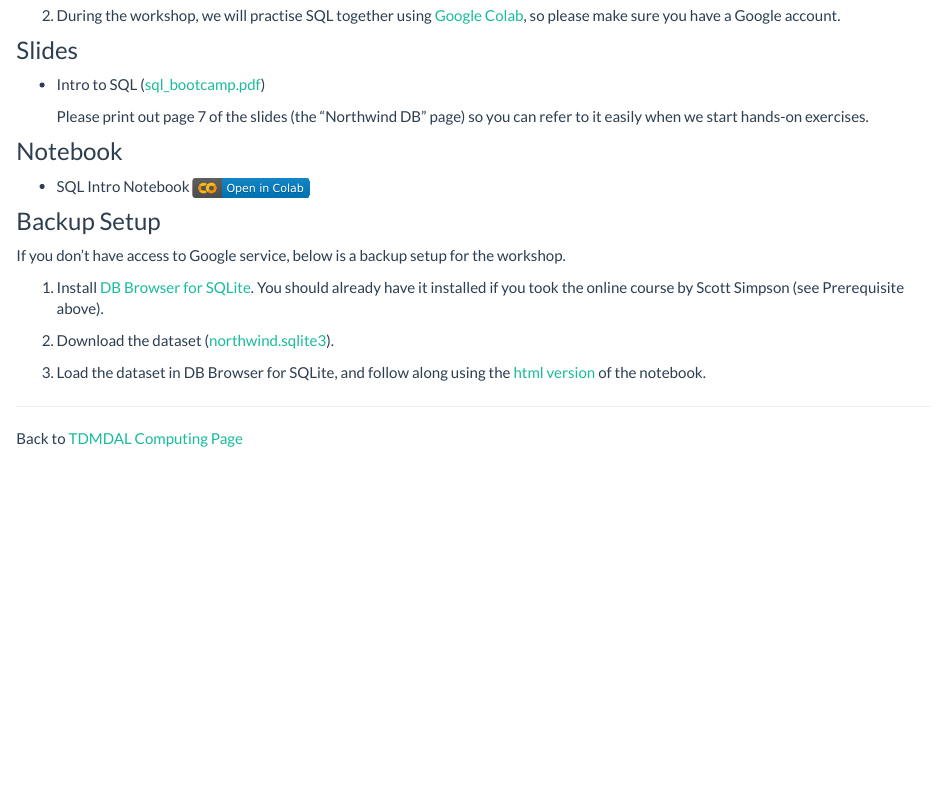
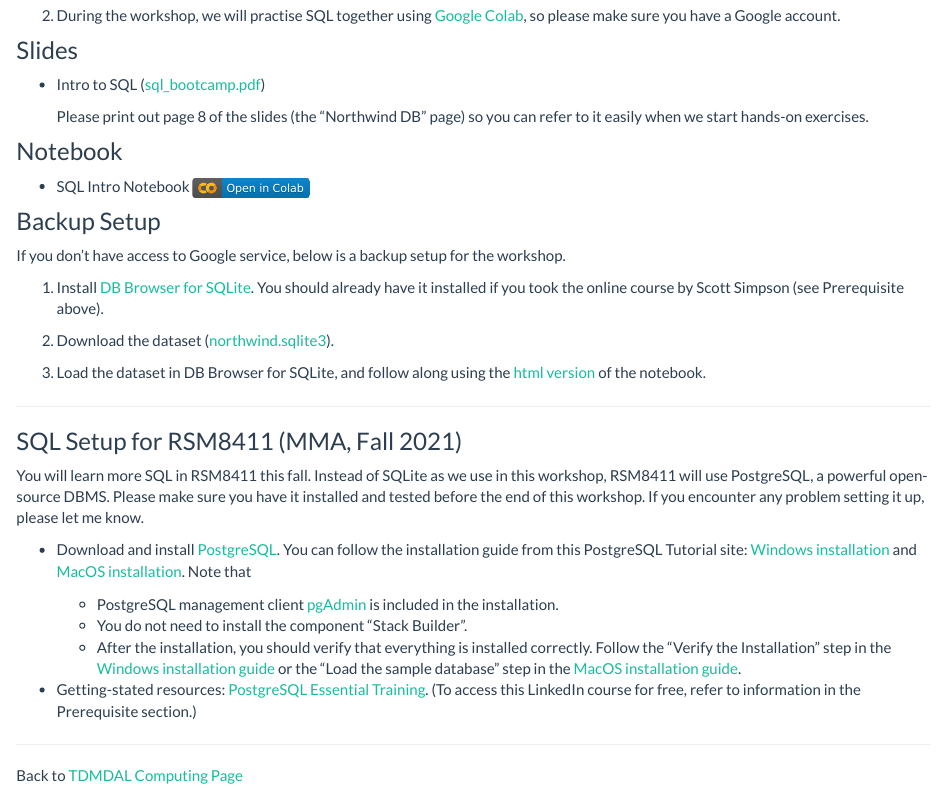
Before and after one commit to tdmdal/mma-sql-2021, an R Markdown document (index.Rmd): the page in a window 1100 px wide, from 410 px down. Rendered offline with R 4.5, knitr and Pandoc, with nearby package versions.

Commit message:
added PostgreSQL info for the fall course

```diff
--- a/index.Rmd
+++ b/index.Rmd
@@ -26,7 +26,7 @@
 
 * Intro to SQL ([sql_bootcamp.pdf](sql_bootcamp.pdf))
 
-    Please print out page 7 of the slides (the "Northwind DB" page) so you can refer to it easily when we start hands-on exercises.
+    Please print out page 8 of the slides (the "Northwind DB" page) so you can refer to it easily when we start hands-on exercises.
 
 ### Notebook
 
@@ -44,4 +44,18 @@
 
 ---
 
+### SQL Setup for RSM8411 (MMA, Fall 2021)
+
+You will learn more SQL in RSM8411 this fall. Instead of SQLite as we use in this workshop, RSM8411 will use PostgreSQL, a powerful open-source DBMS. Please make sure you have it installed and tested before the end of this workshop. If you encounter any problem setting it up, please let me know.
+
+* Download and install [PostgreSQL](https://www.postgresql.org/download/){target="_blank"}. You can follow the installation guide from this PostgreSQL Tutorial site: [Windows installation](https://www.postgresqltutorial.com/install-postgresql/){target="_blank"} and [MacOS installation](https://www.postgresqltutorial.com/install-postgresql-macos/){target="_blank"}. Note that
+
+    * PostgreSQL management client [pgAdmin](https://www.pgadmin.org/){target="_blank"} is included in the installation.
+    * You do not need to install the component "Stack Builder".
+    * After the installation, you should verify that everything is installed correctly. Follow the "Verify the Installation" step in the [Windows installation guide](https://www.postgresqltutorial.com/install-postgresql/){target="_blank"} or the "Load the sample database" step in the [MacOS installation guide](https://www.postgresqltutorial.com/install-postgresql-macos/){target="_blank"}.
+
+* Getting-stated resources: [PostgreSQL Essential Training](https://www.linkedin.com/learning/postgresql-essential-training){target="_blank"}. (To access this LinkedIn course for free, refer to information in the Prerequisite section.)
+
+---
+
 Back to [TDMDAL Computing Page](https://tdmdal.github.io/)
```
Also changed, not shown: sql_bootcamp.pdf, 1 other file.
